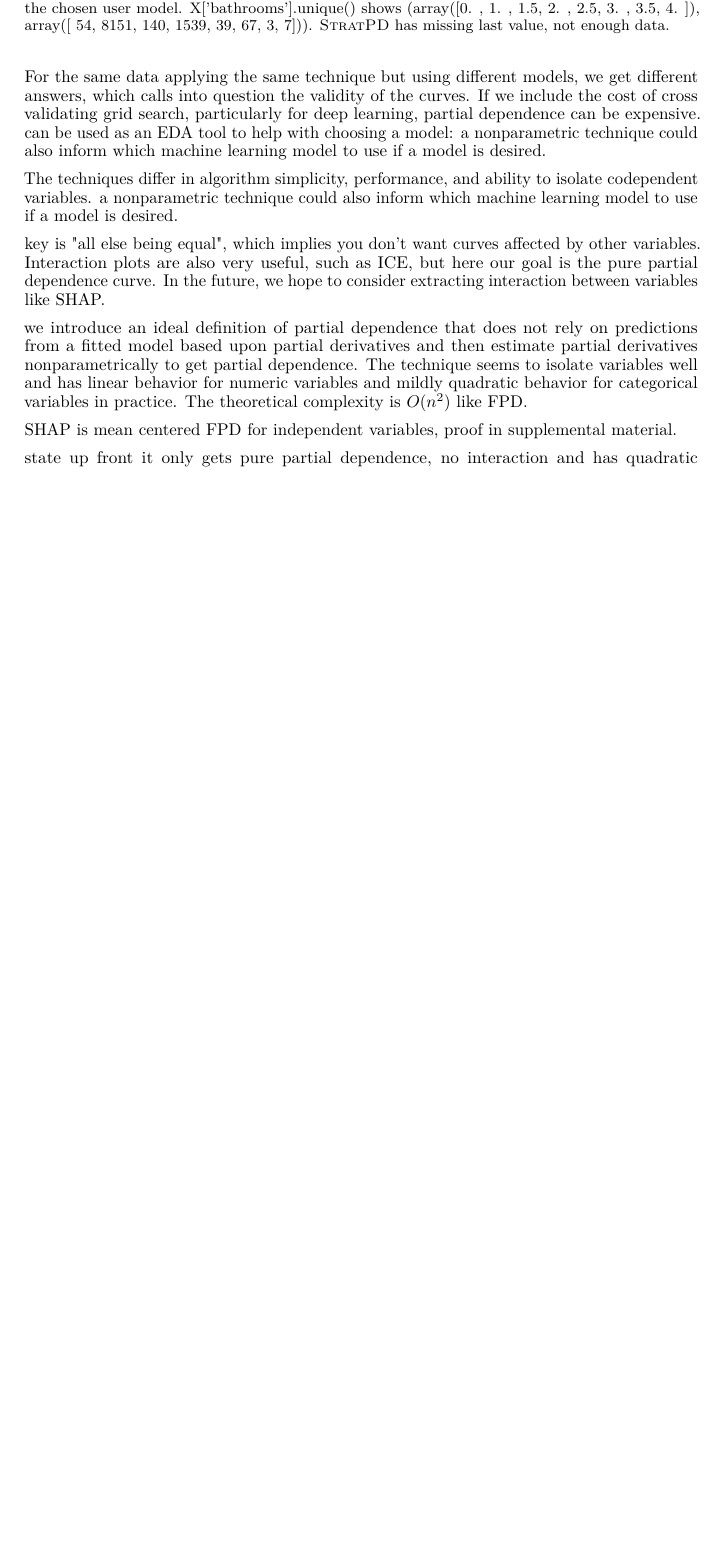
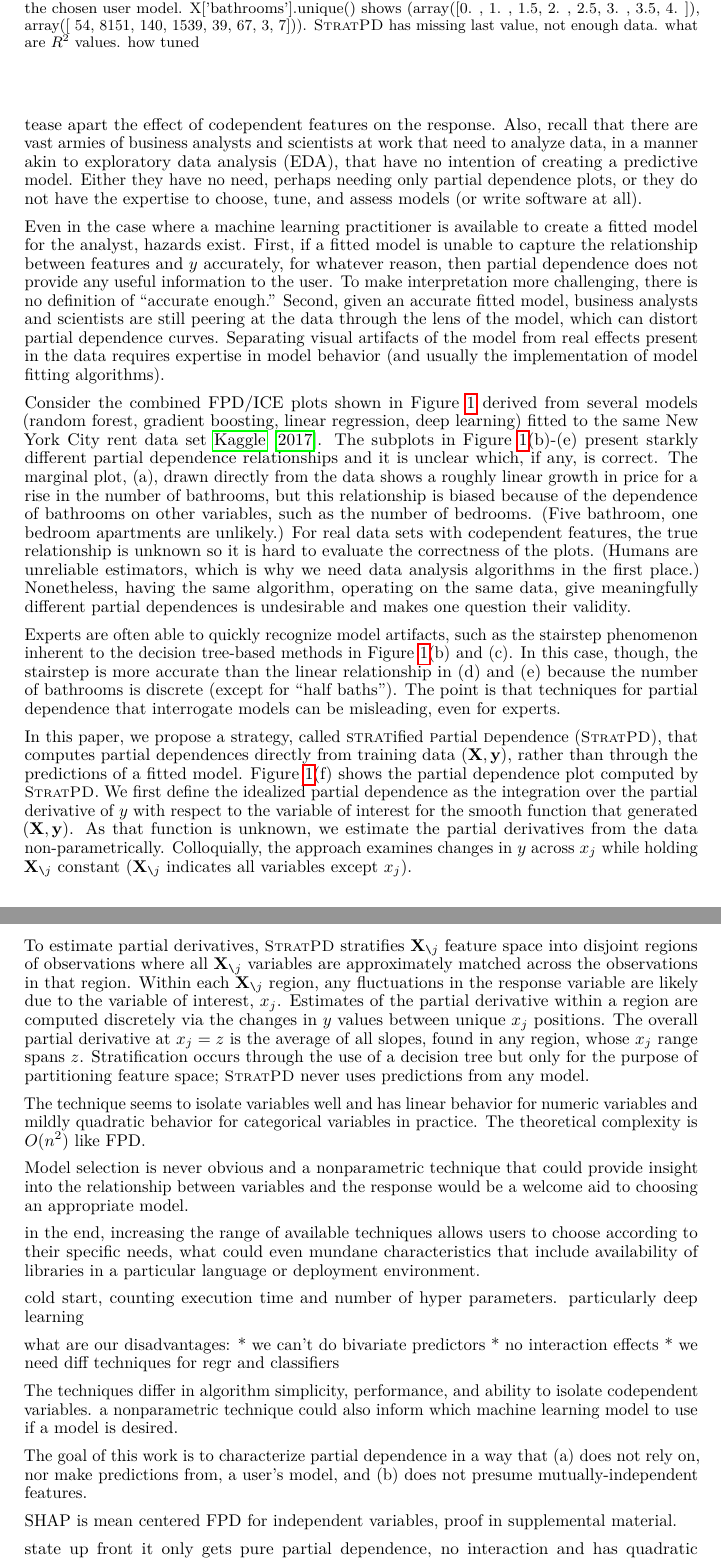
Before and after one commit to parrt/stratx, a LaTeX paper (articles/pd/stratpd.tex): part of page 2 of 6 before the commit and two parts of pages 2 and 3 of 7 after it, the two joined at a grey line, cut so that both start at the same text, the shorter picture padded with empty space. Compiled offline with pdfLaTeX.

Commit message:
2 good pages!

```diff
--- a/articles/pd/stratpd.tex
+++ b/articles/pd/stratpd.tex
@@ -57,8 +57,8 @@
 \newcommand{\spd}{\fontfamily{cmr}\textsc{\small StratPD}}
 \newcommand{\cspd}{\fontfamily{cmr}\textsc{\small CatStratPD}}
 \newcommand{\xnc}{${\bf X}_{\overline{c}}$}
-\newcommand{\xnj}{${\bf X}_{\overline{j}}$}
-%\newcommand{\xnj}{${\bf X}_{\texttt{\char`\\}j}$}
+%\newcommand{\xnj}{${\bf X}_{\overline{j}}$}
+\newcommand{\xnj}{${\bf X}_{\texttt{\char`\\}j}$}
 \newcommand{\xnC}{$x_{\overline{C}}$}
 
 %\setlist[enumerate]{itemsep=-1mm}
@@ -93 +93,2 @@ Rather than looking directly at the data, there are several partial dependence t
 
+Model-based techniques do have some disadvantages, however.   As we demonstrate in \secref{sec:experiments} using synthetic and real data sets, model-based techniques vary in their ability to tease apart the effect of codependent features on the response.  Also, recall that there are vast armies of business analysts and scientists at work that need to analyze data, in a manner akin to exploratory data analysis (EDA), that have no intention of creating a predictive model.  Either they have no need, perhaps needing only partial dependence plots, or they do not have the expertise to choose, tune, and assess models (or write software at all).
@@ -103,16 +99,36 @@ there are however several disadvantages to using a model. Many analysts do not n
 \caption{\small Plots of bathrooms versus rent price using New York City apartment rent data. (a) marginal plot, (b) PD/ICE plot derived from random forest, (c) PD/ICE plot derived from gradient boosted machine, and (d) PD/ICE plot derived from ordinary least squares regression; sample size is 10,000 observations of \textasciitilde50k. The PD/ICE plots are  different for the same data set, depending on the chosen user model. X['bathrooms'].unique() shows (array([0. , 1. , 1.5, 2. , 2.5, 3. , 3.5, 4. ]),
- array([  54, 8151,  140, 1539,   39,   67,    3,    7])). \spd{} has missing last value, not enough data.}
+ array([  54, 8151,  140, 1539,   39,   67,    3,    7])). \spd{} has missing last value, not enough data. what are $R^2$ values. how tuned}
 \label{fig:baths_price}
 \end{center}
 \end{figure}
 
-For the same data applying the same technique but using different models, we get different answers, which calls into question the validity of the curves.  If we include the cost of cross validating grid search, particularly for deep learning, partial dependence can be expensive.  can be used as an EDA tool to help with choosing a model: a nonparametric technique could also inform which machine learning model to use if a model is desired.
+Even in the case where a machine learning practitioner is available to create a fitted model for the analyst, hazards exist. First, if a fitted model is unable to capture the relationship between features and $y$ accurately, for whatever reason, then partial dependence does not provide any useful information to the user.  To make interpretation more challenging, there is no definition of ``accurate enough.'' Second, given an accurate fitted model, business analysts and scientists are still peering at the data through the lens of the model, which can distort partial dependence curves. Separating visual artifacts of the model from real effects present in the data requires expertise in model behavior (and usually the implementation of model fitting algorithms).
+
+Consider the combined FPD/ICE plots shown in \figref{fig:baths_price} derived from several models (random forest, gradient boosting, linear regression, deep learning) fitted to the same New York City rent data set \citet{rent}.  The subplots in \figref{fig:baths_price}(b)-(e)  present starkly different partial dependence relationships and it is unclear which, if any, is correct.  The marginal plot, (a), drawn directly from the data shows a roughly linear growth in price for a rise in the number of bathrooms, but this relationship is biased because of the dependence of bathrooms on other variables, such as the number of bedrooms. (Five bathroom, one bedroom apartments are unlikely.)  For real data sets with codependent features, the true relationship is unknown so it is hard to evaluate the correctness of the plots. (Humans are unreliable estimators, which is why we need data analysis algorithms in the first place.) Nonetheless, having the same algorithm, operating on the same data, give meaningfully different partial dependences is undesirable and makes one question their validity.
+
+Experts are often able to quickly recognize model artifacts, such as the stairstep phenomenon inherent to the decision tree-based methods in \figref{fig:baths_price}(b) and (c).  In this case, though, the stairstep is more accurate than the linear relationship in (d) and (e) because the number of bathrooms is discrete (except for ``half baths'').  The point is that techniques for partial dependence that interrogate models can be misleading, even for experts.
+
+In this paper, we propose a strategy, called {\textsc{strat}ified \textsc{p}artial \textsc{d}ependence} (\spd{}), that computes partial dependences directly from training data $({\bf X}, {\bf y})$, rather than through the predictions of a fitted model. \figref{fig:baths_price}(f) shows the partial dependence plot computed by \spd. We first define the idealized partial dependence as the integration over the partial derivative of $y$ with respect to the variable of interest for the smooth function that generated $({\bf X}, {\bf y})$. As that function is unknown, we estimate the partial derivatives from the data non-parametrically.  Colloquially, the approach examines changes in $y$ across $x_j$ while holding \xnj{} constant (\xnj{} indicates all variables except $x_j$).
+
+To estimate partial derivatives, \spd{} stratifies \xnj{} feature space  into disjoint regions of observations where all \xnj{} variables are approximately matched across the observations in that region. Within each \xnj{} region, any fluctuations in the response variable are likely due to the variable of interest, $x_j$.  Estimates of the partial derivative within a region are computed discretely via the changes in $y$ values between unique $x_j$ positions. The overall partial derivative at $x_j=z$ is the average of all slopes, found in any region, whose $x_j$ range spans $z$.  Stratification occurs through the use of a decision tree but only for the purpose of partitioning feature space; \spd{} never uses predictions from any model.
+
+The technique seems to isolate variables well and has linear behavior for numeric variables and mildly quadratic behavior for categorical variables in practice. The theoretical complexity is $O(n^2)$ like FPD.
+
+Model selection is never obvious and a nonparametric technique that could provide insight into the relationship between variables and the response would be a welcome aid to choosing an appropriate model.
+
+in the end, increasing the range of available techniques allows users to choose according to their specific needs, what could even mundane characteristics that include availability of libraries in a particular language or deployment environment.
+
+cold start, counting execution time and number of hyper parameters. particularly deep learning
+
+what are our disadvantages:
+* we can't do bivariate predictors
+* no interaction effects
+* we need diff techniques for regr and classifiers
 
 The techniques differ in algorithm simplicity, performance, and ability to isolate codependent variables. a nonparametric technique could also inform which machine learning model to use if a model is desired.
 
-key is "all else being equal", which implies you don't want curves affected by other variables. Interaction plots are also very useful, such as ICE, but here our goal is the pure partial dependence curve. In the future, we hope to consider extracting interaction between variables like SHAP.
+The goal of this work is to characterize partial dependence in a way that (a) does not rely on, nor make predictions from, a user's model, and (b) does not presume mutually-independent features.
 
-we introduce an ideal definition of partial dependence that does not rely on predictions from a fitted model based upon partial derivatives and then estimate partial derivatives nonparametrically to get partial dependence. The technique seems to isolate variables well and has linear behavior for numeric variables and mildly quadratic behavior for categorical variables in practice. The theoretical complexity is $O(n^2)$ like FPD.
 
 SHAP is mean centered FPD for independent variables, proof in supplemental material.
 
```
Also changed, not shown: articles/pd/stratpd.bib (+1 -1 lines), articles/pd/images/bathrooms_vs_price.pdf, articles/pd/stratpd.pdf, articles/pd/stratpd.tex (15 more changed lines), 2 other files.
